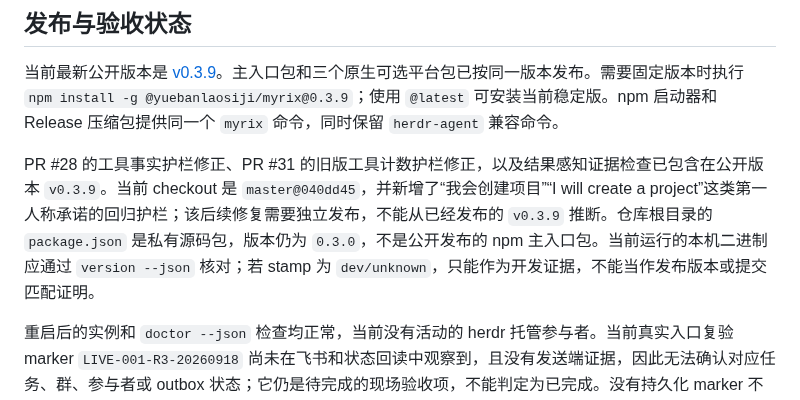
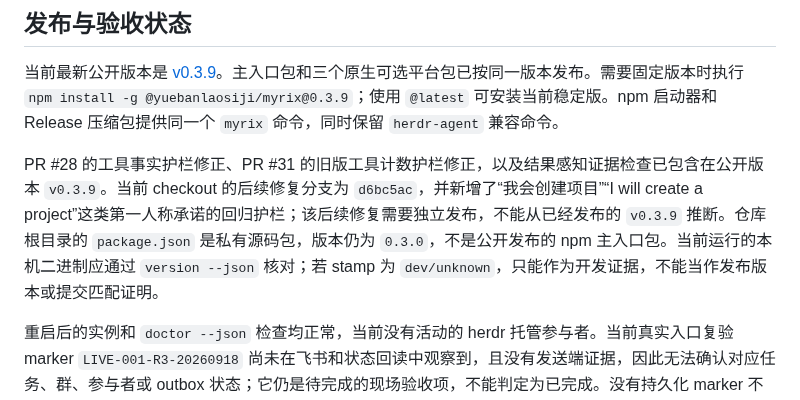
Before and after one commit to hewenyu/herdr-agent, a Markdown page: README.zh-CN.md, the part around the change. GitHub-like rendering.

```diff
--- a/README.zh-CN.md
+++ b/README.zh-CN.md
@@ -14,7 +14,7 @@
 
 当前最新公开版本是 [v0.3.9](https://github.com/hewenyu/herdr-agent/releases/tag/v0.3.9)。主入口包和三个原生可选平台包已按同一版本发布。需要固定版本时执行 `npm install -g @yuebanlaosiji/myrix@0.3.9`；使用 `@latest` 可安装当前稳定版。npm 启动器和 Release 压缩包提供同一个 `myrix` 命令，同时保留 `herdr-agent` 兼容命令。
 
-PR #28 的工具事实护栏修正、PR #31 的旧版工具计数护栏修正，以及结果感知证据检查已包含在公开版本 `v0.3.9`。当前 checkout 是 `master@040dd45`，并新增了“我会创建项目”“I will create a project”这类第一人称承诺的回归护栏；该后续修复需要独立发布，不能从已经发布的 `v0.3.9` 推断。仓库根目录的 `package.json` 是私有源码包，版本仍为 `0.3.0`，不是公开发布的 npm 主入口包。当前运行的本机二进制应通过 `version --json` 核对；若 stamp 为 `dev/unknown`，只能作为开发证据，不能当作发布版本或提交匹配证明。
+PR #28 的工具事实护栏修正、PR #31 的旧版工具计数护栏修正，以及结果感知证据检查已包含在公开版本 `v0.3.9`。当前 checkout 的后续修复分支为 `d6bc5ac`，并新增了“我会创建项目”“I will create a project”这类第一人称承诺的回归护栏；该后续修复需要独立发布，不能从已经发布的 `v0.3.9` 推断。仓库根目录的 `package.json` 是私有源码包，版本仍为 `0.3.0`，不是公开发布的 npm 主入口包。当前运行的本机二进制应通过 `version --json` 核对；若 stamp 为 `dev/unknown`，只能作为开发证据，不能当作发布版本或提交匹配证明。
 
 重启后的实例和 `doctor --json` 检查均正常，当前没有活动的 herdr 托管参与者。当前真实入口复验 marker `LIVE-001-R3-20260918` 尚未在飞书和状态回读中观察到，且没有发送端证据，因此无法确认对应任务、群、参与者或 outbox 状态；它仍是待完成的现场验收项，不能判定为已完成。没有持久化 marker 不能证明入口已经成功或失败。
 
```
Also changed, not shown: README.md (+1 -1 lines), docs/live-validation.md (+3 -1 lines).
